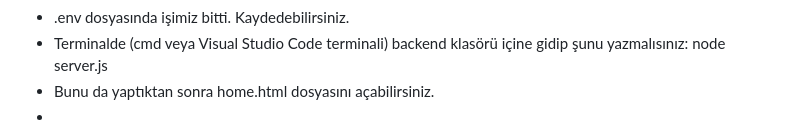
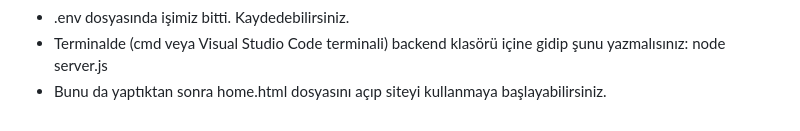
Before and after one commit to furkanacikalin/arac-takip-sistemi, a Markdown page: README.md, the part around the change. Rendered like a GitHub page.

```diff
--- a/README.md
+++ b/README.md
@@ -69,7 +69,4 @@ Kullanıcıların kayıt olarak veya giriş yaparak, kendi adları altında ara
 - JWT_SECRET şifresini istediğiniz gibi belirleyebilirsiniz. PORT=3000 olarak kalsın.
 - .env dosyasında işimiz bitti. Kaydedebilirsiniz.
 - Terminalde (cmd veya Visual Studio Code terminali) backend klasörü içine gidip şunu yazmalısınız: node server.js
-- Bunu da yaptıktan sonra home.html dosyasını açabilirsiniz.
--
--
--
+- Bunu da yaptıktan sonra home.html dosyasını açıp siteyi kullanmaya başlayabilirsiniz.
```
